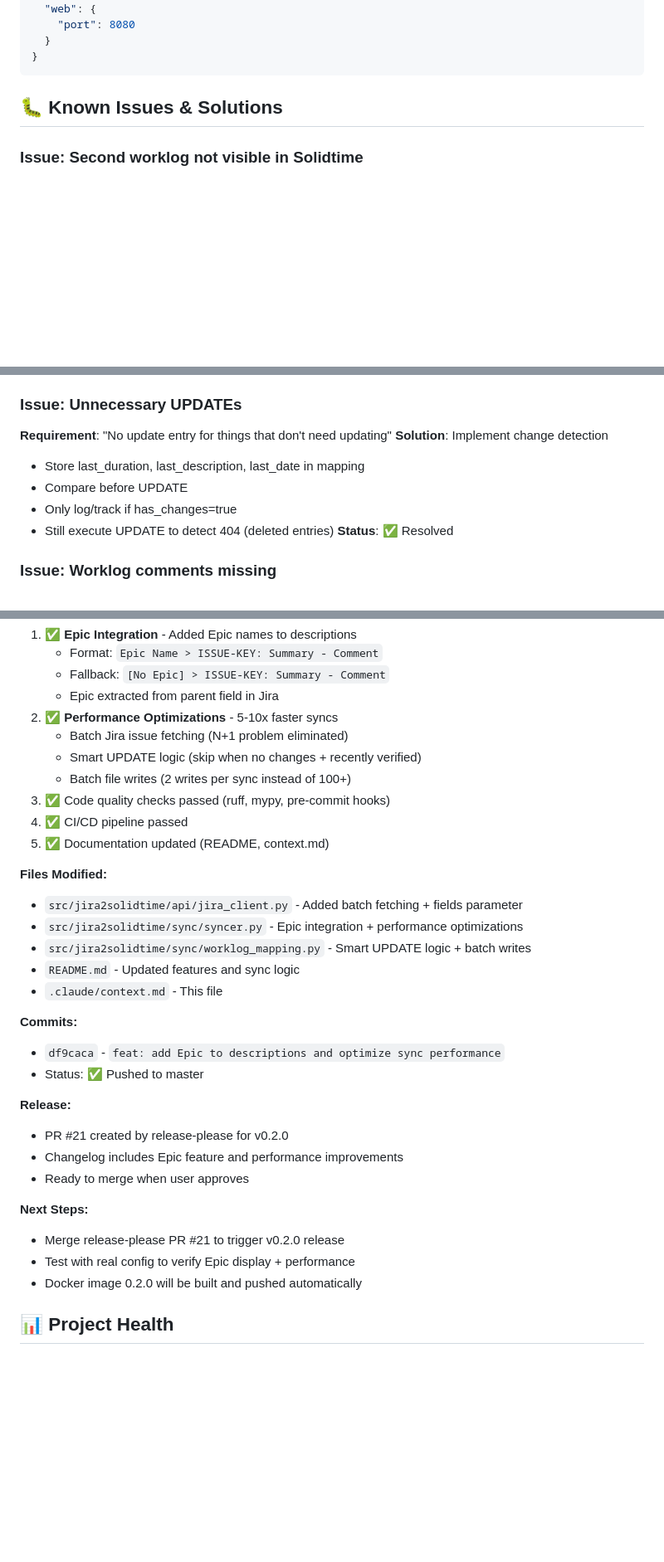
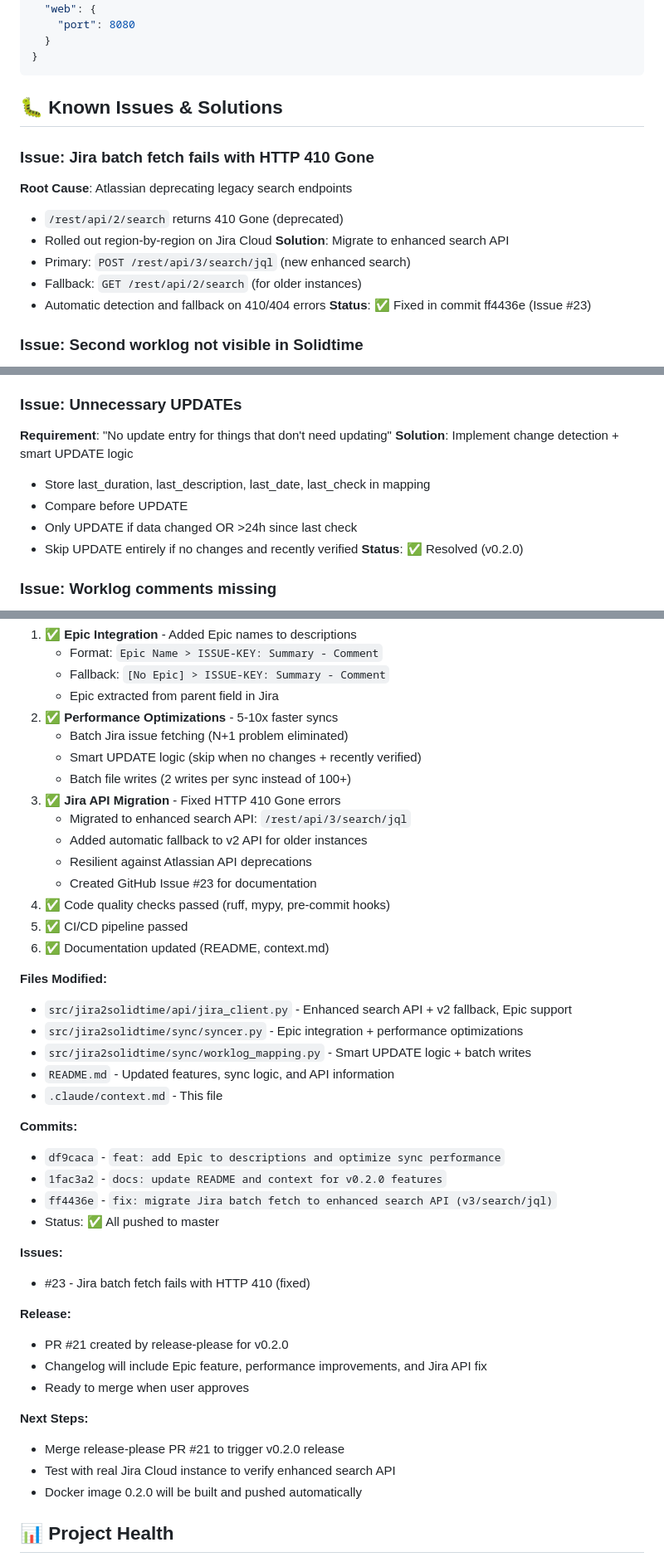
Before and after one commit to cdds-ab/jira2solidtime, a Markdown page: .claude/context.md, 3 parts joined by grey strips. Shown: that part at 83% size. Drawn GitHub-style; blank space fills up the shorter version.

Commit message:
docs: update documentation for Jira API migration and v0.2.0
- Document enhanced search API migration in README
- Add HTTP 410 issue to known issues section
- Update recent activity with Jira API fix
- Document all commits from current session
- Update project status to API-future-proof

```diff
--- a/.claude/context.md
+++ b/.claude/context.md
@@ -156,6 +156,16 @@ jira2solidtime/
 
 ## 🐛 Known Issues & Solutions
 
+### Issue: Jira batch fetch fails with HTTP 410 Gone
+**Root Cause**: Atlassian deprecating legacy search endpoints
+- `/rest/api/2/search` returns 410 Gone (deprecated)
+- Rolled out region-by-region on Jira Cloud
+**Solution**: Migrate to enhanced search API
+- Primary: `POST /rest/api/3/search/jql` (new enhanced search)
+- Fallback: `GET /rest/api/2/search` (for older instances)
+- Automatic detection and fallback on 410/404 errors
+**Status**: ✅ Fixed in commit ff4436e (Issue #23)
+
 ### Issue: Second worklog not visible in Solidtime
 **Cause**: User was filtering wrong date range in Solidtime UI
 **Solution**: Check date filters - worklogs created on different days
@@ -172,12 +182,12 @@ jira2solidtime/
 
 ### Issue: Unnecessary UPDATEs
 **Requirement**: "No update entry for things that don't need updating"
-**Solution**: Implement change detection
-- Store last_duration, last_description, last_date in mapping
+**Solution**: Implement change detection + smart UPDATE logic
+- Store last_duration, last_description, last_date, last_check in mapping
 - Compare before UPDATE
-- Only log/track if has_changes=true
-- Still execute UPDATE to detect 404 (deleted entries)
-**Status**: ✅ Resolved
+- Only UPDATE if data changed OR >24h since last check
+- Skip UPDATE entirely if no changes and recently verified
+**Status**: ✅ Resolved (v0.2.0)
 
 ### Issue: Worklog comments missing
 **Root Cause**: Using wrong Tempo API field
@@ -420,29 +430,39 @@ docker-compose up -d
    - Batch Jira issue fetching (N+1 problem eliminated)
    - Smart UPDATE logic (skip when no changes + recently verified)
    - Batch file writes (2 writes per sync instead of 100+)
-3. ✅ Code quality checks passed (ruff, mypy, pre-commit hooks)
-4. ✅ CI/CD pipeline passed
-5. ✅ Documentation updated (README, context.md)
+3. ✅ **Jira API Migration** - Fixed HTTP 410 Gone errors
+   - Migrated to enhanced search API: `/rest/api/3/search/jql`
+   - Added automatic fallback to v2 API for older instances
+   - Resilient against Atlassian API deprecations
+   - Created GitHub Issue #23 for documentation
+4. ✅ Code quality checks passed (ruff, mypy, pre-commit hooks)
+5. ✅ CI/CD pipeline passed
+6. ✅ Documentation updated (README, context.md)
 
 **Files Modified:**
-- `src/jira2solidtime/api/jira_client.py` - Added batch fetching + fields parameter
+- `src/jira2solidtime/api/jira_client.py` - Enhanced search API + v2 fallback, Epic support
 - `src/jira2solidtime/sync/syncer.py` - Epic integration + performance optimizations
 - `src/jira2solidtime/sync/worklog_mapping.py` - Smart UPDATE logic + batch writes
-- `README.md` - Updated features and sync logic
+- `README.md` - Updated features, sync logic, and API information
 - `.claude/context.md` - This file
 
 **Commits:**
 - `df9caca` - `feat: add Epic to descriptions and optimize sync performance`
-- Status: ✅ Pushed to master
+- `1fac3a2` - `docs: update README and context for v0.2.0 features`
+- `ff4436e` - `fix: migrate Jira batch fetch to enhanced search API (v3/search/jql)`
+- Status: ✅ All pushed to master
+
+**Issues:**
+- #23 - Jira batch fetch fails with HTTP 410 (fixed)
 
 **Release:**
 - PR #21 created by release-please for v0.2.0
-- Changelog includes Epic feature and performance improvements
+- Changelog will include Epic feature, performance improvements, and Jira API fix
 - Ready to merge when user approves
 
 **Next Steps:**
 - Merge release-please PR #21 to trigger v0.2.0 release
-- Test with real config to verify Epic display + performance
+- Test with real Jira Cloud instance to verify enhanced search API
 - Docker image 0.2.0 will be built and pushed automatically
 
 ## 📊 Project Health
```
Also changed, not shown: other parts of .claude/context.md (+3 -3 lines), README.md (+4 -1 lines).
